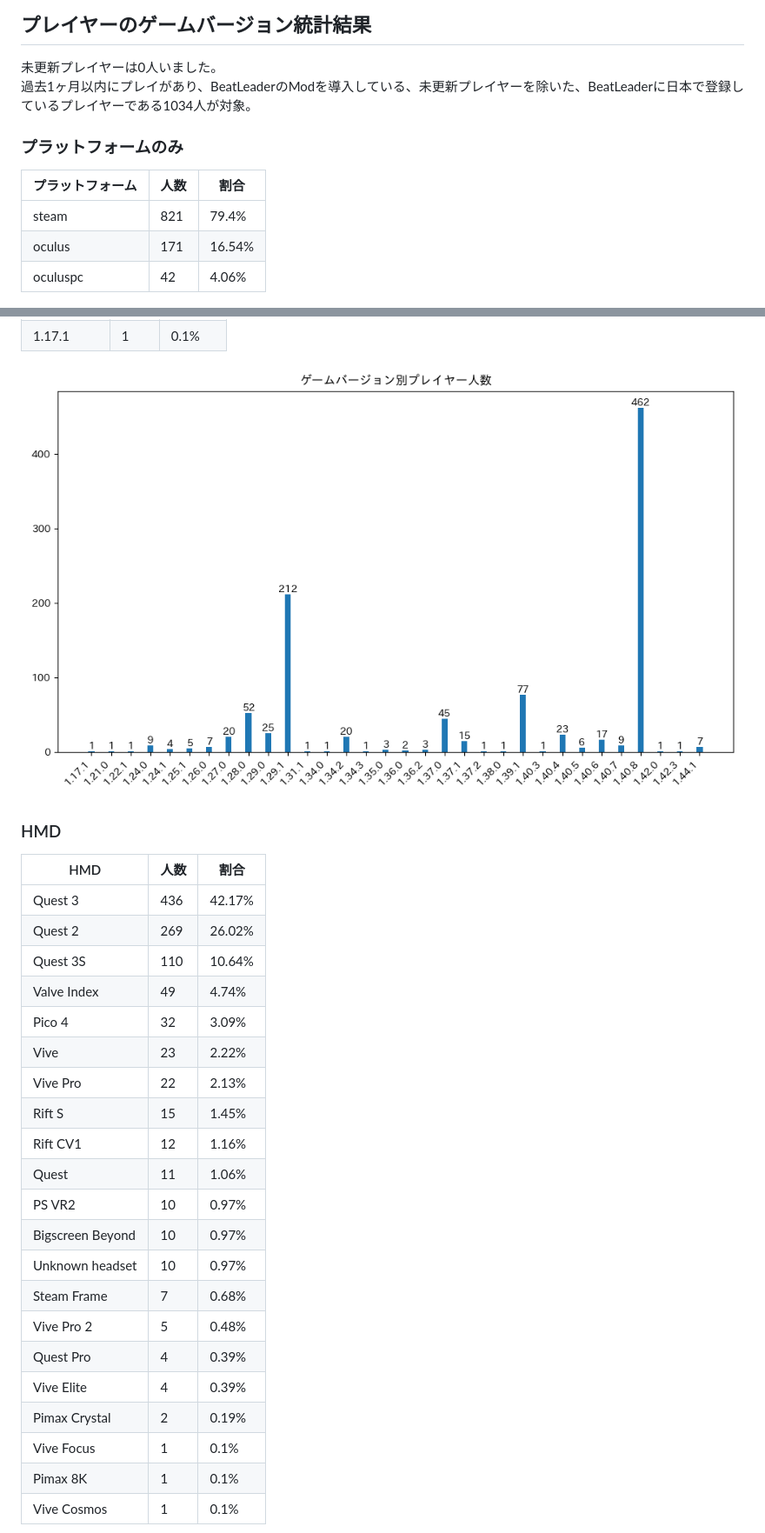
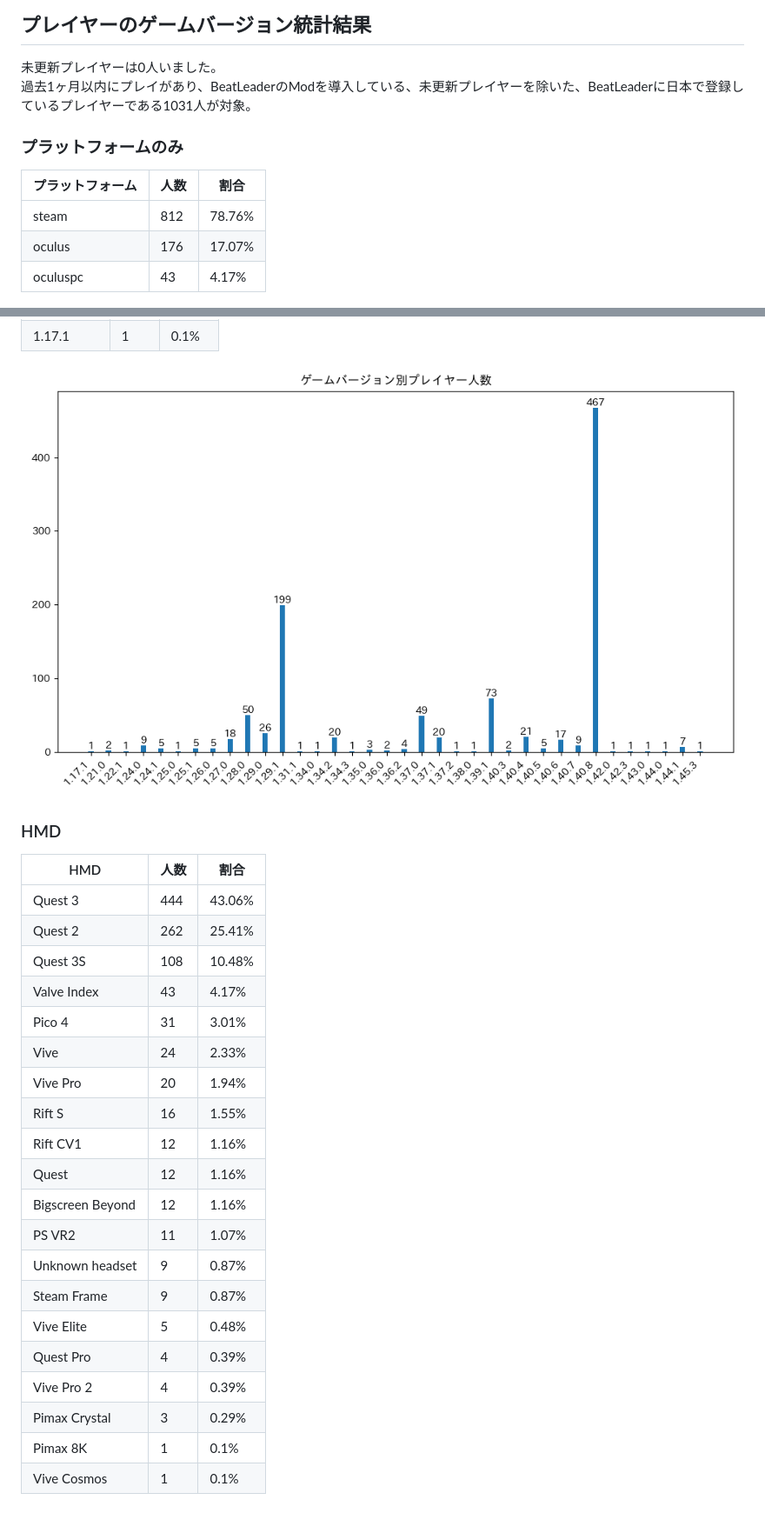
Before and after one commit to rakkyo150/player_count_by_bs_version, a Markdown page: README.md, 2 parts joined by grey strips. Shown at 87% size. Drawn GitHub-style; pictures changed too: game_version_count.png.

```diff
--- a/README.md
+++ b/README.md
@@ -10,14 +10,14 @@
 
 ## プレイヤーのゲームバージョン統計結果
 未更新プレイヤーは0人いました。
-過去1ヶ月以内にプレイがあり、BeatLeaderのModを導入している、未更新プレイヤーを除いた、BeatLeaderに日本で登録しているプレイヤーである1034人が対象。
+過去1ヶ月以内にプレイがあり、BeatLeaderのModを導入している、未更新プレイヤーを除いた、BeatLeaderに日本で登録しているプレイヤーである1031人が対象。
 
 ### プラットフォームのみ
 | プラットフォーム | 人数 | 割合 |
 | ---- | ---- | ---- |
-| steam | 821 | 79.4% |
-| oculus | 171 | 16.54% |
-| oculuspc | 42 | 4.06% |
+| steam | 812 | 78.76% |
+| oculus | 176 | 17.07% |
+| oculuspc | 43 | 4.17% |
 
 ![プラットフォーム](platform_count.png)
 
@@ -62,25 +66,24 @@
 ### HMD
 | HMD | 人数 | 割合 |
 | ---- | ---- | ---- |
-| Quest 3 | 436 | 42.17% |
-| Quest 2 | 269 | 26.02% |
-| Quest 3S | 110 | 10.64% |
-| Valve Index | 49 | 4.74% |
-| Pico 4 | 32 | 3.09% |
-| Vive | 23 | 2.22% |
-| Vive Pro | 22 | 2.13% |
-| Rift S | 15 | 1.45% |
+| Quest 3 | 444 | 43.06% |
+| Quest 2 | 262 | 25.41% |
+| Quest 3S | 108 | 10.48% |
+| Valve Index | 43 | 4.17% |
+| Pico 4 | 31 | 3.01% |
+| Vive | 24 | 2.33% |
+| Vive Pro | 20 | 1.94% |
+| Rift S | 16 | 1.55% |
 | Rift CV1 | 12 | 1.16% |
-| Quest | 11 | 1.06% |
-| PS VR2 | 10 | 0.97% |
-| Bigscreen Beyond | 10 | 0.97% |
-| Unknown headset | 10 | 0.97% |
-| Steam Frame | 7 | 0.68% |
-| Vive Pro 2 | 5 | 0.48% |
+| Quest | 12 | 1.16% |
+| Bigscreen Beyond | 12 | 1.16% |
+| PS VR2 | 11 | 1.07% |
+| Unknown headset | 9 | 0.87% |
+| Steam Frame | 9 | 0.87% |
+| Vive Elite | 5 | 0.48% |
 | Quest Pro | 4 | 0.39% |
-| Vive Elite | 4 | 0.39% |
-| Pimax Crystal | 2 | 0.19% |
-| Vive Focus | 1 | 0.1% |
+| Vive Pro 2 | 4 | 0.39% |
+| Pimax Crystal | 3 | 0.29% |
 | Pimax 8K | 1 | 0.1% |
 | Vive Cosmos | 1 | 0.1% |
 
```
Also changed, not shown: other parts of README.md (+44 -36 lines), hmd_count.png, platform_count.png, platform_game_version_count.png, 1 other file.
